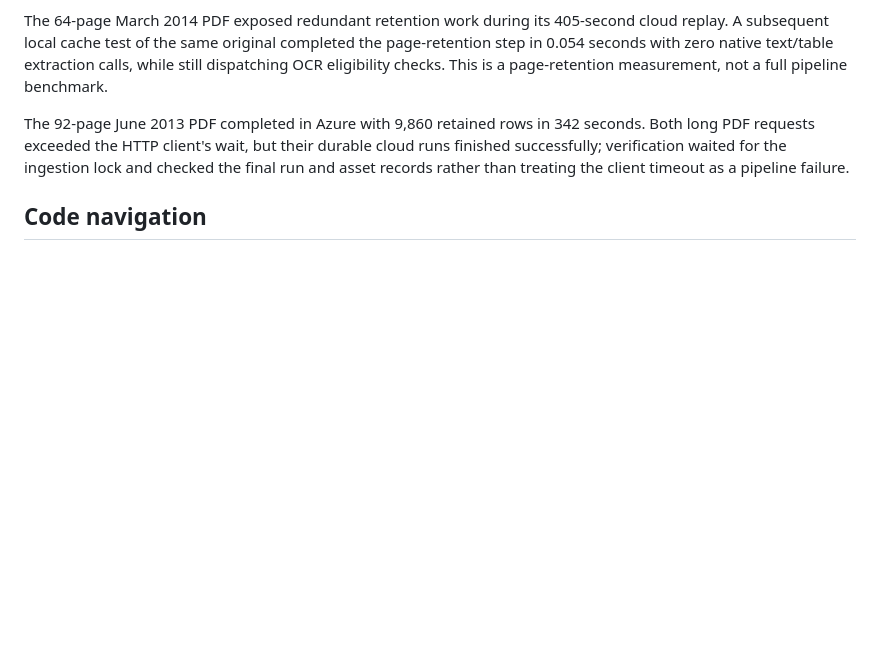
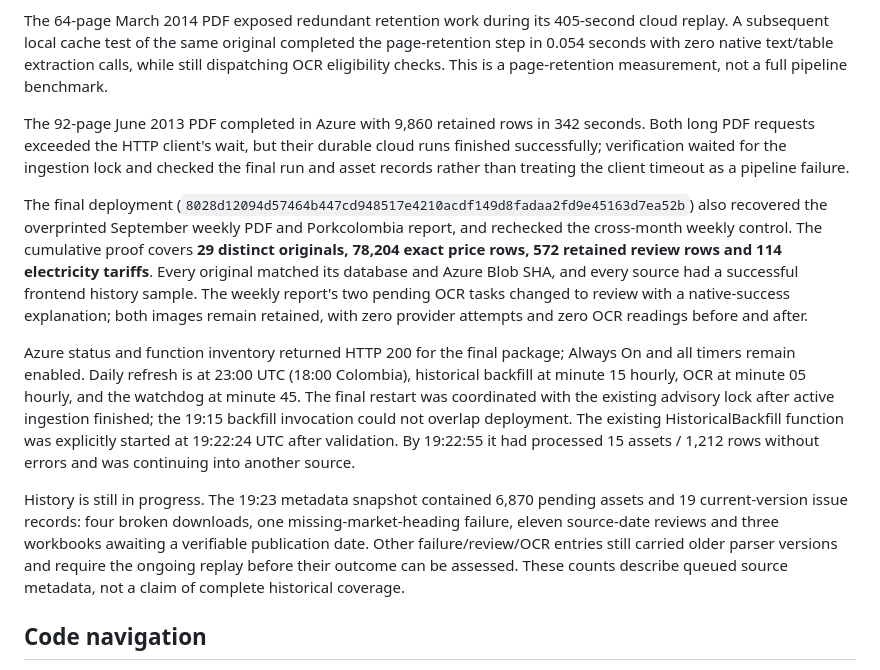
Before and after one commit to ethanrimes/agro-amigo-monorepo, a Markdown page: docs/EXTRACTION_RECOVERY_2026-09-27.md, the part around the change. Rendered like a GitHub page; blank space fills up the shorter version.

Commit message:
Record verified cloud recoveries and resumed automatic backfill

```diff
--- a/docs/EXTRACTION_RECOVERY_2026-09-27.md
+++ b/docs/EXTRACTION_RECOVERY_2026-09-27.md
@@ -47,6 +47,12 @@ The 64-page March 2014 PDF exposed redundant retention work during its 405-secon
 
 The 92-page June 2013 PDF completed in Azure with 9,860 retained rows in 342 seconds. Both long PDF requests exceeded the HTTP client's wait, but their durable cloud runs finished successfully; verification waited for the ingestion lock and checked the final run and asset records rather than treating the client timeout as a pipeline failure.
 
+The final deployment (`8028d12094d57464b447cd948517e4210acdf149d8fadaa2fd9e45163d7ea52b`) also recovered the overprinted September weekly PDF and Porkcolombia report, and rechecked the cross-month weekly control. The cumulative proof covers **29 distinct originals, 78,204 exact price rows, 572 retained review rows and 114 electricity tariffs**. Every original matched its database and Azure Blob SHA, and every source had a successful frontend history sample. The weekly report's two pending OCR tasks changed to review with a native-success explanation; both images remain retained, with zero provider attempts and zero OCR readings before and after.
+
+Azure status and function inventory returned HTTP 200 for the final package; Always On and all timers remain enabled. Daily refresh is at 23:00 UTC (18:00 Colombia), historical backfill at minute 15 hourly, OCR at minute 05 hourly, and the watchdog at minute 45. The final restart was coordinated with the existing advisory lock after active ingestion finished; the 19:15 backfill invocation could not overlap deployment. The existing HistoricalBackfill function was explicitly started at 19:22:24 UTC after validation. By 19:22:55 it had processed 15 assets / 1,212 rows without errors and was continuing into another source.
+
+History is still in progress. The 19:23 metadata snapshot contained 6,870 pending assets and 19 current-version issue records: four broken downloads, one missing-market-heading failure, eleven source-date reviews and three workbooks awaiting a verifiable publication date. Other failure/review/OCR entries still carried older parser versions and require the ongoing replay before their outcome can be assessed. These counts describe queued source metadata, not a claim of complete historical coverage.
+
 ## Code navigation
 
 - `worker.parse_monthly_summary`: monthly matrix, dates and percentages.
```
